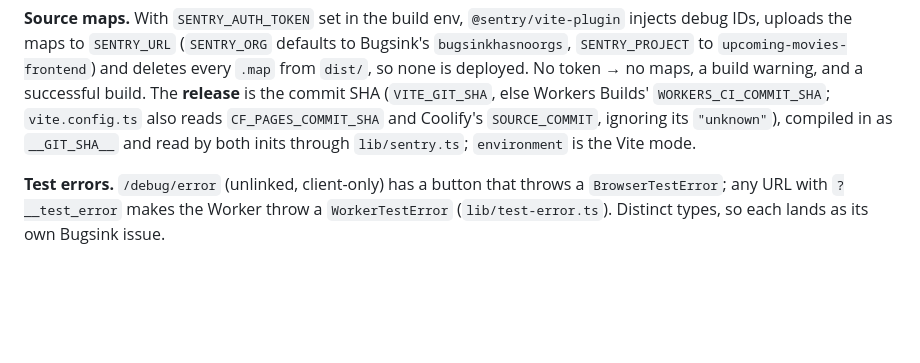
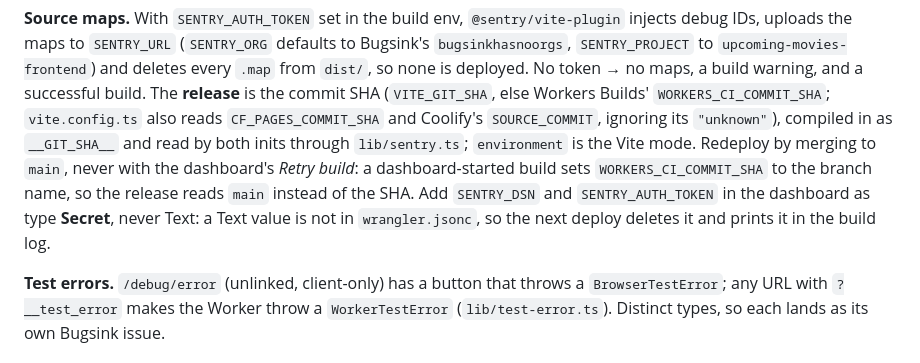
Before and after one commit to neuroticsasquat-ch/upcoming-movies-frontend, a Markdown page: CLAUDE.md, the part around the change. Drawn GitHub-style; blank space fills up the shorter version.

Commit message:
docs: redeploy by merging, and add the Sentry values as Secrets

```diff
--- a/CLAUDE.md
+++ b/CLAUDE.md
@@ -123,7 +123,11 @@ IDs, uploads the maps to `SENTRY_URL` (`SENTRY_ORG` defaults to Bugsink's `bugsi
 deployed. No token → no maps, a build warning, and a successful build. The **release** is the
 commit SHA (`VITE_GIT_SHA`, else Workers Builds' `WORKERS_CI_COMMIT_SHA`; `vite.config.ts` also
 reads `CF_PAGES_COMMIT_SHA` and Coolify's `SOURCE_COMMIT`, ignoring its `"unknown"`), compiled in as `__GIT_SHA__` and read by
-both inits through `lib/sentry.ts`; `environment` is the Vite mode.
+both inits through `lib/sentry.ts`; `environment` is the Vite mode. Redeploy by merging to `main`,
+never with the dashboard's *Retry build*: a dashboard-started build sets `WORKERS_CI_COMMIT_SHA` to the
+branch name, so the release reads `main` instead of the SHA. Add `SENTRY_DSN` and `SENTRY_AUTH_TOKEN` in
+the dashboard as type **Secret**, never Text: a Text value is not in `wrangler.jsonc`, so the next deploy
+deletes it and prints it in the build log.
 
 **Test errors.** `/debug/error` (unlinked, client-only) has a button that throws a
 `BrowserTestError`; any URL with `?__test_error` makes the Worker throw a `WorkerTestError`
```
